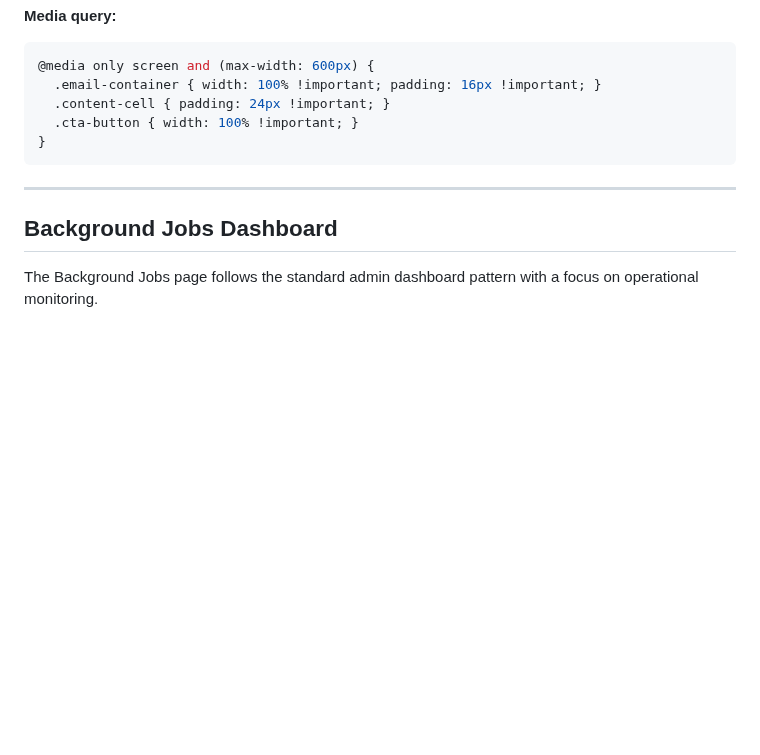
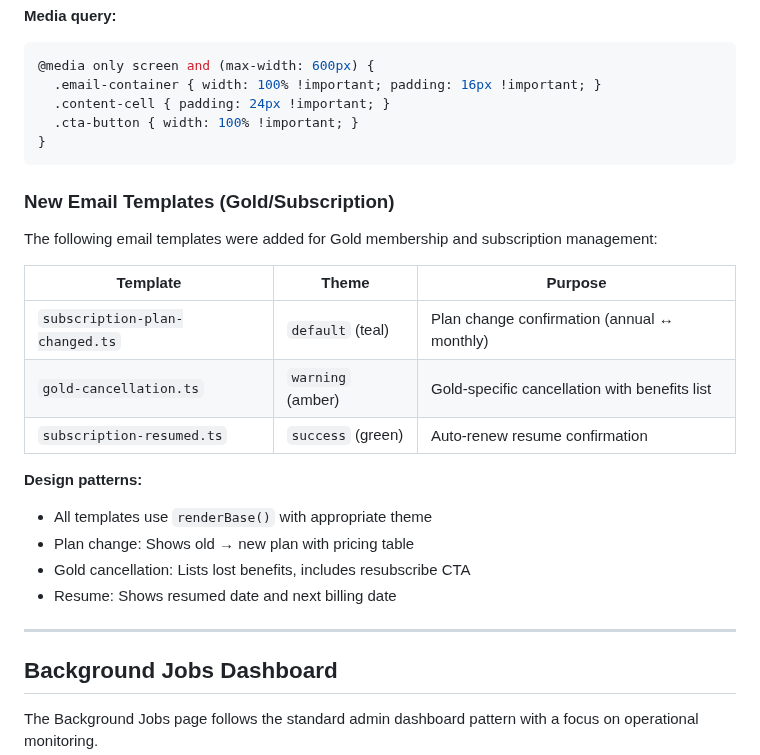
Before and after one commit to bhagatarpan/PawTag, a Markdown page: docs/DESIGN.md, the part around the change. Drawn GitHub-style; blank space fills up the shorter version.

````diff
--- a/docs/DESIGN.md
+++ b/docs/DESIGN.md
@@ -1611,6 +1611,22 @@ All PawTag emails must use consistent design tokens defined here. These tokens a
 }
 ```
 
+### New Email Templates (Gold/Subscription)
+
+The following email templates were added for Gold membership and subscription management:
+
+| Template | Theme | Purpose |
+|----------|-------|---------|
+| `subscription-plan-changed.ts` | `default` (teal) | Plan change confirmation (annual ↔ monthly) |
+| `gold-cancellation.ts` | `warning` (amber) | Gold-specific cancellation with benefits list |
+| `subscription-resumed.ts` | `success` (green) | Auto-renew resume confirmation |
+
+**Design patterns:**
+- All templates use `renderBase()` with appropriate theme
+- Plan change: Shows old → new plan with pricing table
+- Gold cancellation: Lists lost benefits, includes resubscribe CTA
+- Resume: Shows resumed date and next billing date
+
 ---
 
 ## Background Jobs Dashboard
````
Also changed, not shown: README.md (+36 -0 lines), docs/GOLD-ANNUAL-MEMBERSHIP-GAPS-PLAN.md (+1 -1 lines).
